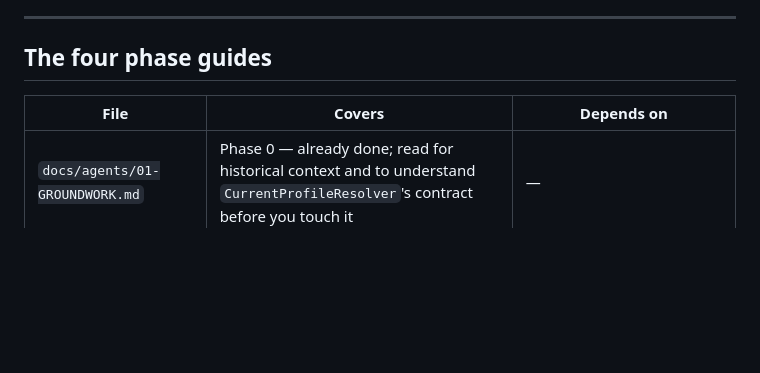
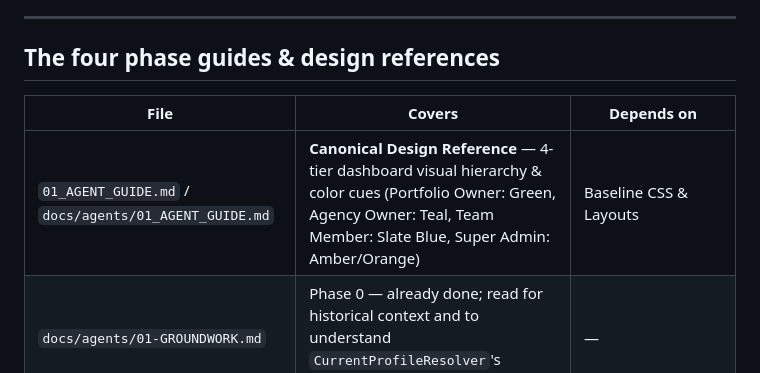
Before and after one commit to Jay-kod/port.saas.com, a Markdown page: AGENTS.md, the part around the change. GitHub-like rendering; blank space fills up the shorter version.

Commit message:
auto-sync: 2026-08-22 16:44:04 - updated 1 file(s)

```diff
--- a/AGENTS.md
+++ b/AGENTS.md
@@ -351,10 +351,11 @@ deployment**).
 
 ---
 
-## The four phase guides
+## The four phase guides & design references
 
 | File | Covers | Depends on |
 |---|---|---|
+| `01_AGENT_GUIDE.md` / `docs/agents/01_AGENT_GUIDE.md` | **Canonical Design Reference** — 4-tier dashboard visual hierarchy & color cues (Portfolio Owner: Green, Agency Owner: Teal, Team Member: Slate Blue, Super Admin: Amber/Orange) | Baseline CSS & Layouts |
 | `docs/agents/01-GROUNDWORK.md` | Phase 0 — already done; read for historical context and to understand `CurrentProfileResolver`'s contract before you touch it | — |
 | `docs/agents/02-MULTI-TENANCY-FOUNDATION.md` | Phase 1 — `accounts` table, `profile_id`/`account_id` columns, data backfill, Filament native tenancy | Phase 0 |
 | `docs/agents/03-BILLING-ONBOARDING-ROUTING.md` | Phases 2, 3, 4 — registration/onboarding, `SAAS_MODE=true` routing + marketing site, Stripe billing + AI usage metering | Phase 1 |
```
